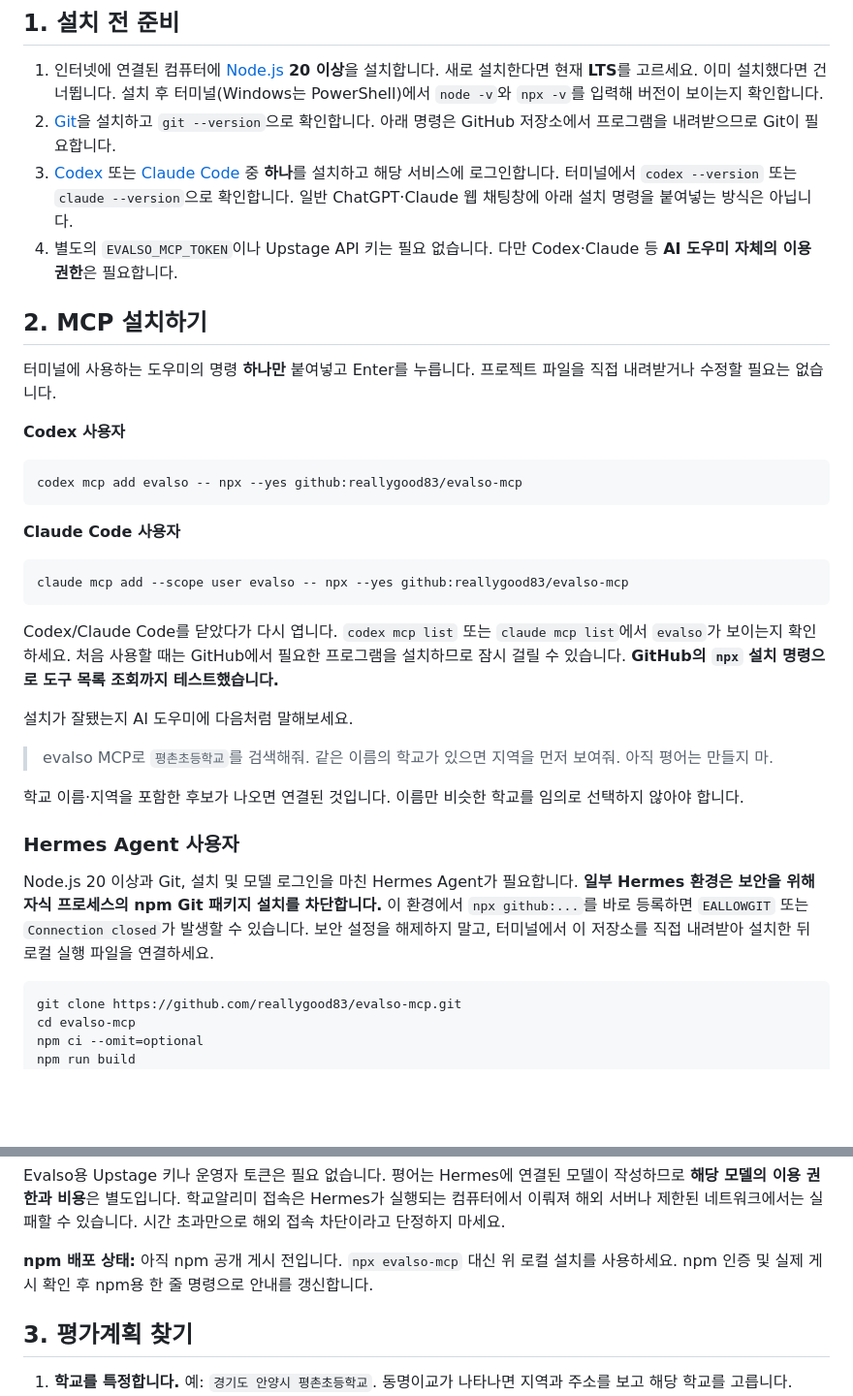
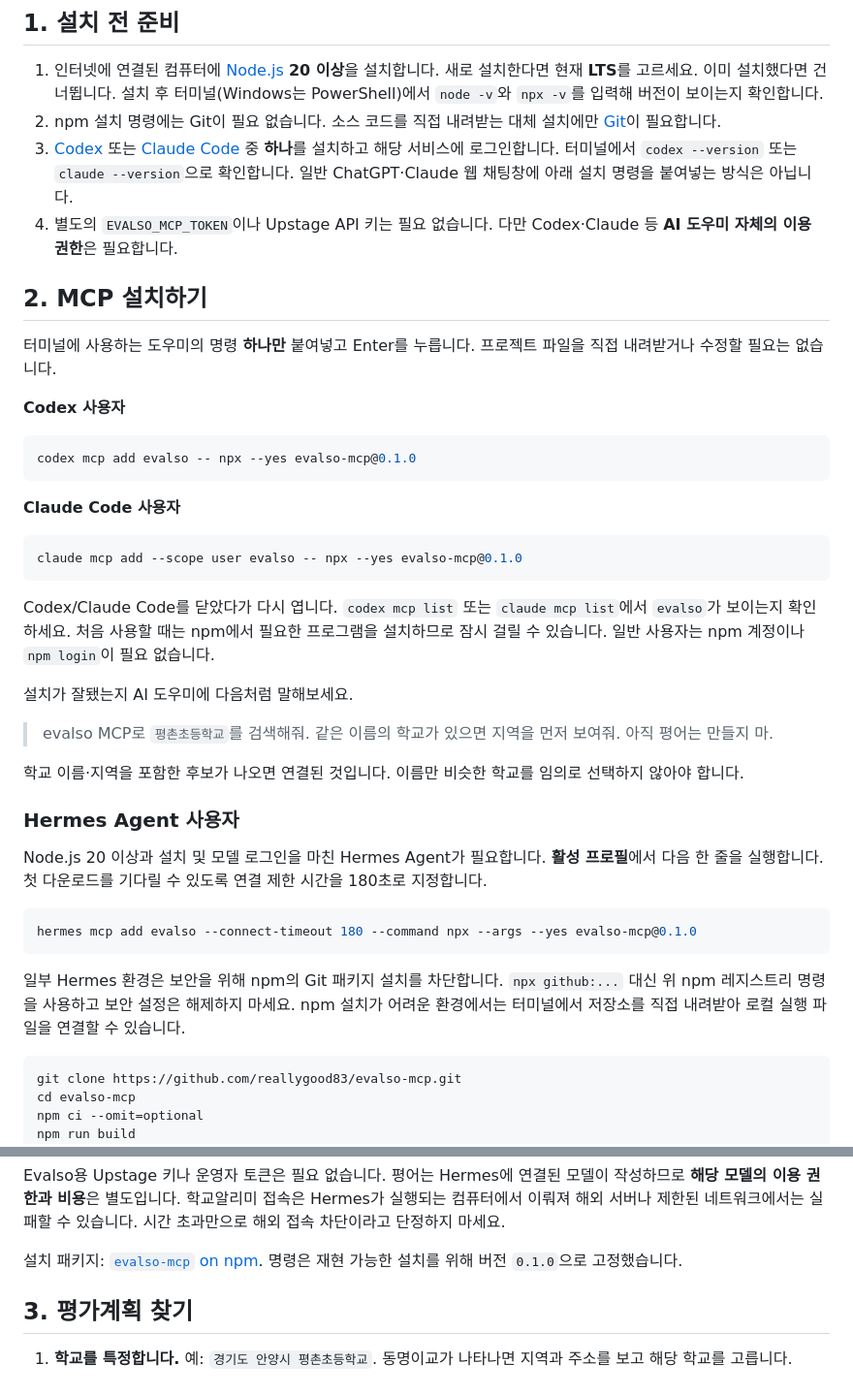
Before and after one commit to reallygood83/evalso-mcp, a Markdown page: README.md, 2 parts joined by grey strips. Shown at 97% size. GitHub-like rendering; blank space fills up the shorter version.

````diff
--- a/README.md
+++ b/README.md
@@ -11,7 +11,7 @@
 ## 1. 설치 전 준비
 
 1. 인터넷에 연결된 컴퓨터에 [Node.js](https://nodejs.org/ko/download) **20 이상**을 설치합니다. 새로 설치한다면 현재 **LTS**를 고르세요. 이미 설치했다면 건너뜁니다. 설치 후 터미널(Windows는 PowerShell)에서 `node -v`와 `npx -v`를 입력해 버전이 보이는지 확인합니다.
-2. [Git](https://git-scm.com/downloads)을 설치하고 `git --version`으로 확인합니다. 아래 명령은 GitHub 저장소에서 프로그램을 내려받으므로 Git이 필요합니다.
+2. npm 설치 명령에는 Git이 필요 없습니다. 소스 코드를 직접 내려받는 대체 설치에만 [Git](https://git-scm.com/downloads)이 필요합니다.
 3. [Codex](https://developers.openai.com/codex/cli) 또는 [Claude Code](https://code.claude.com/docs/en/overview) 중 **하나**를 설치하고 해당 서비스에 로그인합니다. 터미널에서 `codex --version` 또는 `claude --version`으로 확인합니다. 일반 ChatGPT·Claude 웹 채팅창에 아래 설치 명령을 붙여넣는 방식은 아닙니다.
 4. 별도의 `EVALSO_MCP_TOKEN`이나 Upstage API 키는 필요 없습니다. 다만 Codex·Claude 등 **AI 도우미 자체의 이용 권한**은 필요합니다.
 
@@ -22,16 +22,16 @@
 **Codex 사용자**
 
 ```bash
-codex mcp add evalso -- npx --yes github:reallygood83/evalso-mcp
+codex mcp add evalso -- npx --yes evalso-mcp@0.1.0
 ```
 
 **Claude Code 사용자**
 
 ```bash
-claude mcp add --scope user evalso -- npx --yes github:reallygood83/evalso-mcp
+claude mcp add --scope user evalso -- npx --yes evalso-mcp@0.1.0
 ```
 
-Codex/Claude Code를 닫았다가 다시 엽니다. `codex mcp list` 또는 `claude mcp list`에서 `evalso`가 보이는지 확인하세요. 처음 사용할 때는 GitHub에서 필요한 프로그램을 설치하므로 잠시 걸릴 수 있습니다. **GitHub의 `npx` 설치 명령으로 도구 목록 조회까지 테스트했습니다.**
+Codex/Claude Code를 닫았다가 다시 엽니다. `codex mcp list` 또는 `claude mcp list`에서 `evalso`가 보이는지 확인하세요. 처음 사용할 때는 npm에서 필요한 프로그램을 설치하므로 잠시 걸릴 수 있습니다. 일반 사용자는 npm 계정이나 `npm login`이 필요 없습니다.
 
 설치가 잘됐는지 AI 도우미에 다음처럼 말해보세요.
 
@@ -41,7 +41,13 @@ Codex/Claude Code를 닫았다가 다시 엽니다. `codex mcp list` 또는 `cla
 
 ### Hermes Agent 사용자
 
-Node.js 20 이상과 Git, 설치 및 모델 로그인을 마친 Hermes Agent가 필요합니다. **일부 Hermes 환경은 보안을 위해 자식 프로세스의 npm Git 패키지 설치를 차단합니다.** 이 환경에서 `npx github:...`를 바로 등록하면 `EALLOWGIT` 또는 `Connection closed`가 발생할 수 있습니다. 보안 설정을 해제하지 말고, 터미널에서 이 저장소를 직접 내려받아 설치한 뒤 로컬 실행 파일을 연결하세요.
+Node.js 20 이상과 설치 및 모델 로그인을 마친 Hermes Agent가 필요합니다. **활성 프로필**에서 다음 한 줄을 실행합니다. 첫 다운로드를 기다릴 수 있도록 연결 제한 시간을 180초로 지정합니다.
+
+```bash
+hermes mcp add evalso --connect-timeout 180 --command npx --args --yes evalso-mcp@0.1.0
+```
+
+일부 Hermes 환경은 보안을 위해 npm의 Git 패키지 설치를 차단합니다. `npx github:...` 대신 위 npm 레지스트리 명령을 사용하고 보안 설정은 해제하지 마세요. npm 설치가 어려운 환경에서는 터미널에서 저장소를 직접 내려받아 로컬 실행 파일을 연결할 수 있습니다.
 
 ```bash
 git clone https://github.com/reallygood83/evalso-mcp.git
@@ -62,7 +68,7 @@ hermes mcp add evalso --command node --args "/절대/경로/evalso-mcp/dist/inde
 
 Evalso용 Upstage 키나 운영자 토큰은 필요 없습니다. 평어는 Hermes에 연결된 모델이 작성하므로 **해당 모델의 이용 권한과 비용**은 별도입니다. 학교알리미 접속은 Hermes가 실행되는 컴퓨터에서 이뤄져 해외 서버나 제한된 네트워크에서는 실패할 수 있습니다. 시간 초과만으로 해외 접속 차단이라고 단정하지 마세요.
 
-**npm 배포 상태:** 아직 npm 공개 게시 전입니다. `npx evalso-mcp` 대신 위 로컬 설치를 사용하세요. npm 인증 및 실제 게시 확인 후 npm용 한 줄 명령으로 안내를 갱신합니다.
+설치 패키지: [`evalso-mcp` on npm](https://www.npmjs.com/package/evalso-mcp). 명령은 재현 가능한 설치를 위해 버전 `0.1.0`으로 고정했습니다.
 
 ## 3. 평가계획 찾기
 
````
Also changed, not shown: docs/testing/2026-11-08-hermes.md (+2 -0 lines), docs/testing/2026-11-08-npm-release.md (added, +64 -0 lines).
